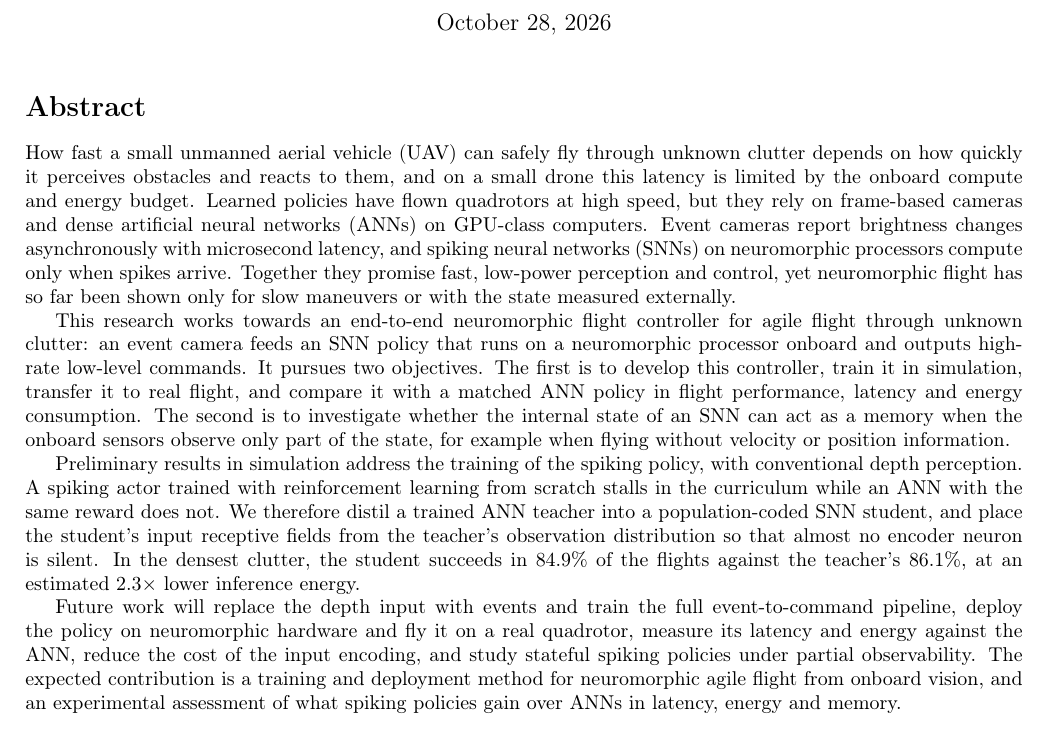
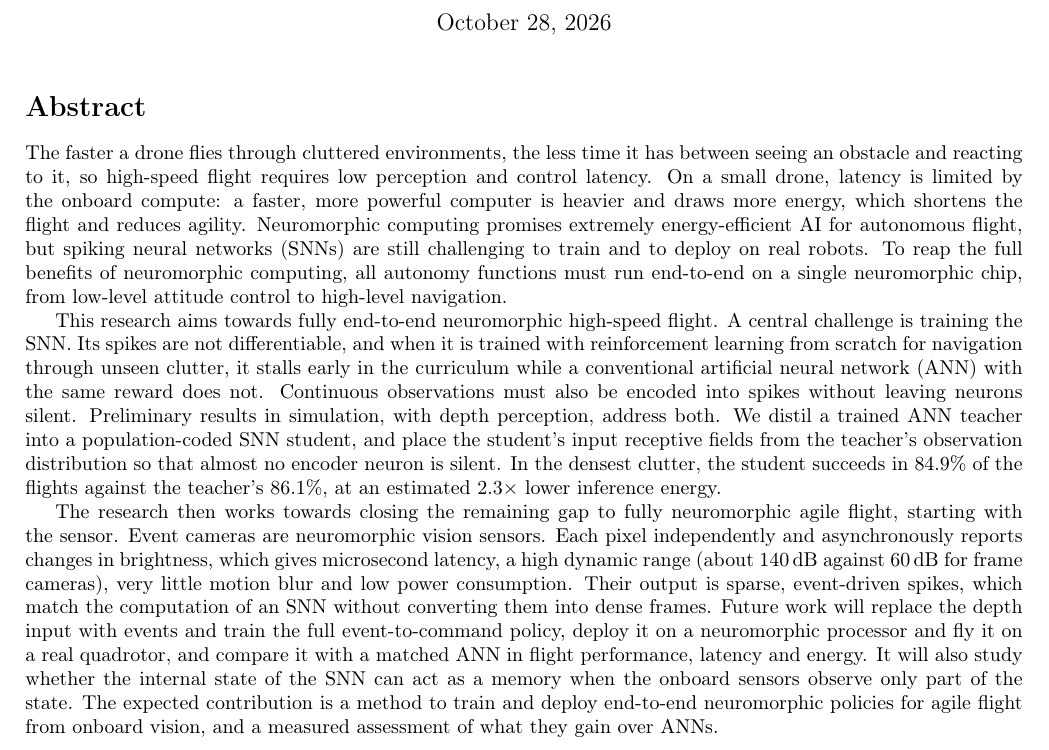
Before and after one commit to AmitNativ1984/SAIL-Publications, a LaTeX document (phd-proposal/phd-proposal.tex, which reads phd-proposal/sections/00-abstract.tex): part of page 1 of 25, cut so that both start at the same text. Compiled offline with pdfLaTeX.

Commit message:
Abstract: restructure around the author's seven required points
Paragraph 1 - latency bounds high-speed flight (1); onboard compute
bounds latency (2); neuromorphic computing promises energy-efficient
autonomy but is hard to train/deploy, and its full benefit requires the
whole stack, attitude control to navigation, on one chip (3, the
author's wording, lightly edited).
Paragraph 2 - aim: end-to-end neuromorphic high-speed flight (4); SNN
training challenges - non-differentiable spikes, RL from scratch stalls,
encoding without silent neurons (5) - and the preliminary results that
address them (84.9% vs 86.1% at level 30, ~2.3x less energy).
Paragraph 3 - closing the gap to fully neuromorphic flight (6), starting
with event cameras: microsecond latency, 140 dB vs 60 dB dynamic range,
little motion blur, low power, sparse spikes that match SNN computation
(7; properties as stated in the background section). Then future work
and expected contribution.

Point 7 called event cameras "neuromorphic processors"; written as
neuromorphic vision sensors, since they sense rather than compute.

Co-Authored-By: Claude Opus 5.5 <noreply@anthropic.com>

```diff
--- a/phd-proposal/sections/00-abstract.tex
+++ b/phd-proposal/sections/00-abstract.tex
@@ -1,8 +1,6 @@
 \section*{Abstract}
-How fast a small unmanned aerial vehicle (UAV) can safely fly through unknown clutter depends on how quickly it perceives obstacles and reacts to them, and on a small drone this latency is limited by the onboard compute and energy budget. Learned policies have flown quadrotors at high speed, but they rely on frame-based cameras and dense artificial neural networks (ANNs) on GPU-class computers. Event cameras report brightness changes asynchronously with microsecond latency, and spiking neural networks (SNNs) on neuromorphic processors compute only when spikes arrive. Together they promise fast, low-power perception and control, yet neuromorphic flight has so far been shown only for slow maneuvers or with the state measured externally.
+The faster a drone flies through cluttered environments, the less time it has between seeing an obstacle and reacting to it, so high-speed flight requires low perception and control latency. On a small drone, latency is limited by the onboard compute: a faster, more powerful computer is heavier and draws more energy, which shortens the flight and reduces agility. Neuromorphic computing promises extremely energy-efficient AI for autonomous flight, but spiking neural networks (SNNs) are still challenging to train and to deploy on real robots. To reap the full benefits of neuromorphic computing, all autonomy functions must run end-to-end on a single neuromorphic chip, from low-level attitude control to high-level navigation.
 
-This research works towards an end-to-end neuromorphic flight controller for agile flight through unknown clutter: an event camera feeds an SNN policy that runs on a neuromorphic processor onboard and outputs high-rate low-level commands. It pursues two objectives. The first is to develop this controller, train it in simulation, transfer it to real flight, and compare it with a matched ANN policy in flight performance, latency and energy consumption. The second is to investigate whether the internal state of an SNN can act as a memory when the onboard sensors observe only part of the state, for example when flying without velocity or position information.
+This research aims towards fully end-to-end neuromorphic high-speed flight. A central challenge is training the SNN. Its spikes are not differentiable, and when it is trained with reinforcement learning from scratch for navigation through unseen clutter, it stalls early in the curriculum while a conventional artificial neural network (ANN) with the same reward does not. Continuous observations must also be encoded into spikes without leaving neurons silent. Preliminary results in simulation, with depth perception, address both. We distil a trained ANN teacher into a population-coded SNN student, and place the student's input receptive fields from the teacher's observation distribution so that almost no encoder neuron is silent. In the densest clutter, the student succeeds in 84.9\% of the flights against the teacher's 86.1\%, at an estimated $2.3\times$ lower inference energy.
 
-Preliminary results in simulation address the training of the spiking policy, with conventional depth perception. A spiking actor trained with reinforcement learning from scratch stalls in the curriculum while an ANN with the same reward does not. We therefore distil a trained ANN teacher into a population-coded SNN student, and place the student's input receptive fields from the teacher's observation distribution so that almost no encoder neuron is silent. In the densest clutter, the student succeeds in 84.9\% of the flights against the teacher's 86.1\%, at an estimated $2.3\times$ lower inference energy.
-
-Future work will replace the depth input with events and train the full event-to-command pipeline, deploy the policy on neuromorphic hardware and fly it on a real quadrotor, measure its latency and energy against the ANN, reduce the cost of the input encoding, and study stateful spiking policies under partial observability. The expected contribution is a training and deployment method for neuromorphic agile flight from onboard vision, and an experimental assessment of what spiking policies gain over ANNs in latency, energy and memory.
+The research then works towards closing the remaining gap to fully neuromorphic agile flight, starting with the sensor. Event cameras are neuromorphic vision sensors. Each pixel independently and asynchronously reports changes in brightness, which gives microsecond latency, a high dynamic range (about 140\,dB against 60\,dB for frame cameras), very little motion blur and low power consumption. Their output is sparse, event-driven spikes, which match the computation of an SNN without converting them into dense frames. Future work will replace the depth input with events and train the full event-to-command policy, deploy it on a neuromorphic processor and fly it on a real quadrotor, and compare it with a matched ANN in flight performance, latency and energy. It will also study whether the internal state of the SNN can act as a memory when the onboard sensors observe only part of the state. The expected contribution is a method to train and deploy end-to-end neuromorphic policies for agile flight from onboard vision, and a measured assessment of what they gain over ANNs.
```
